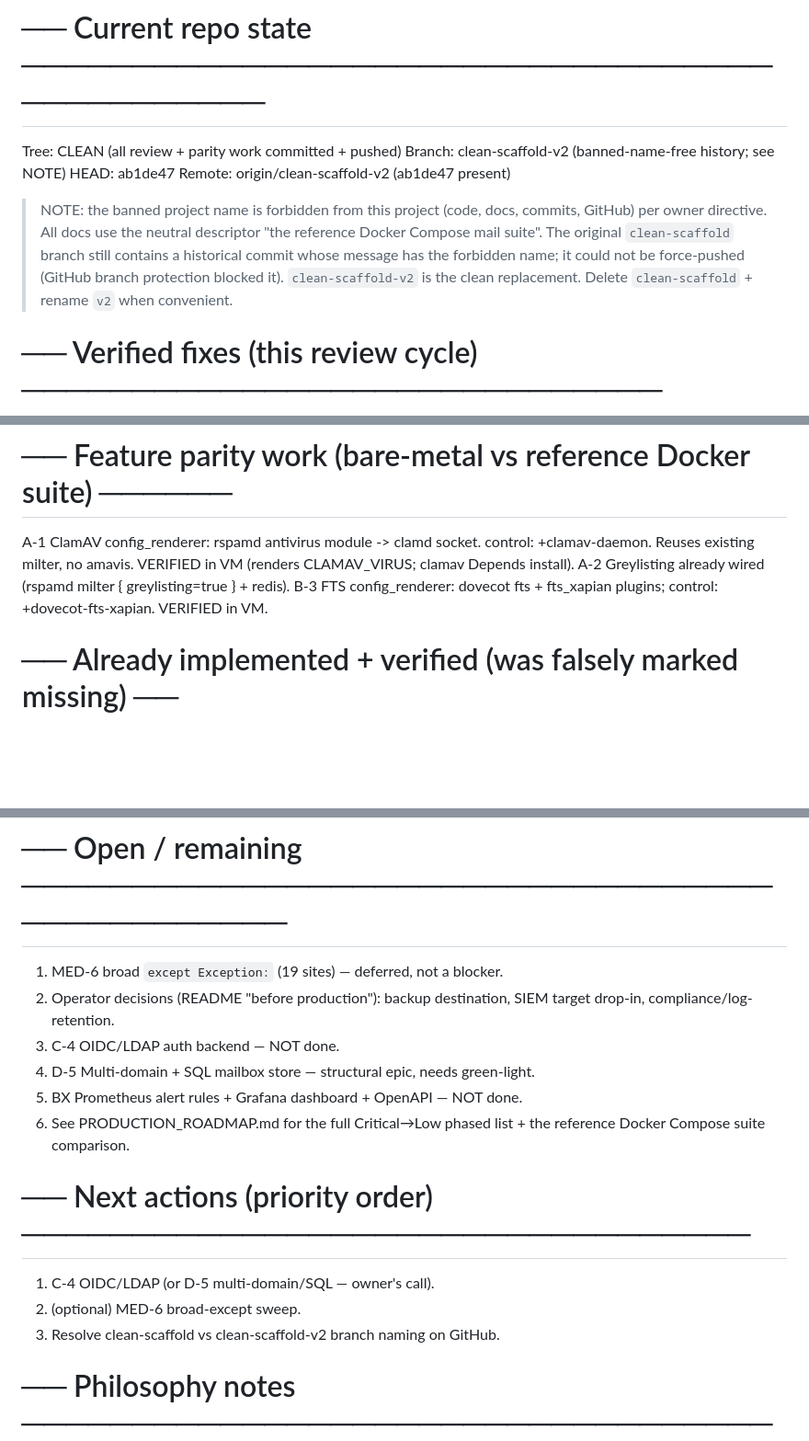
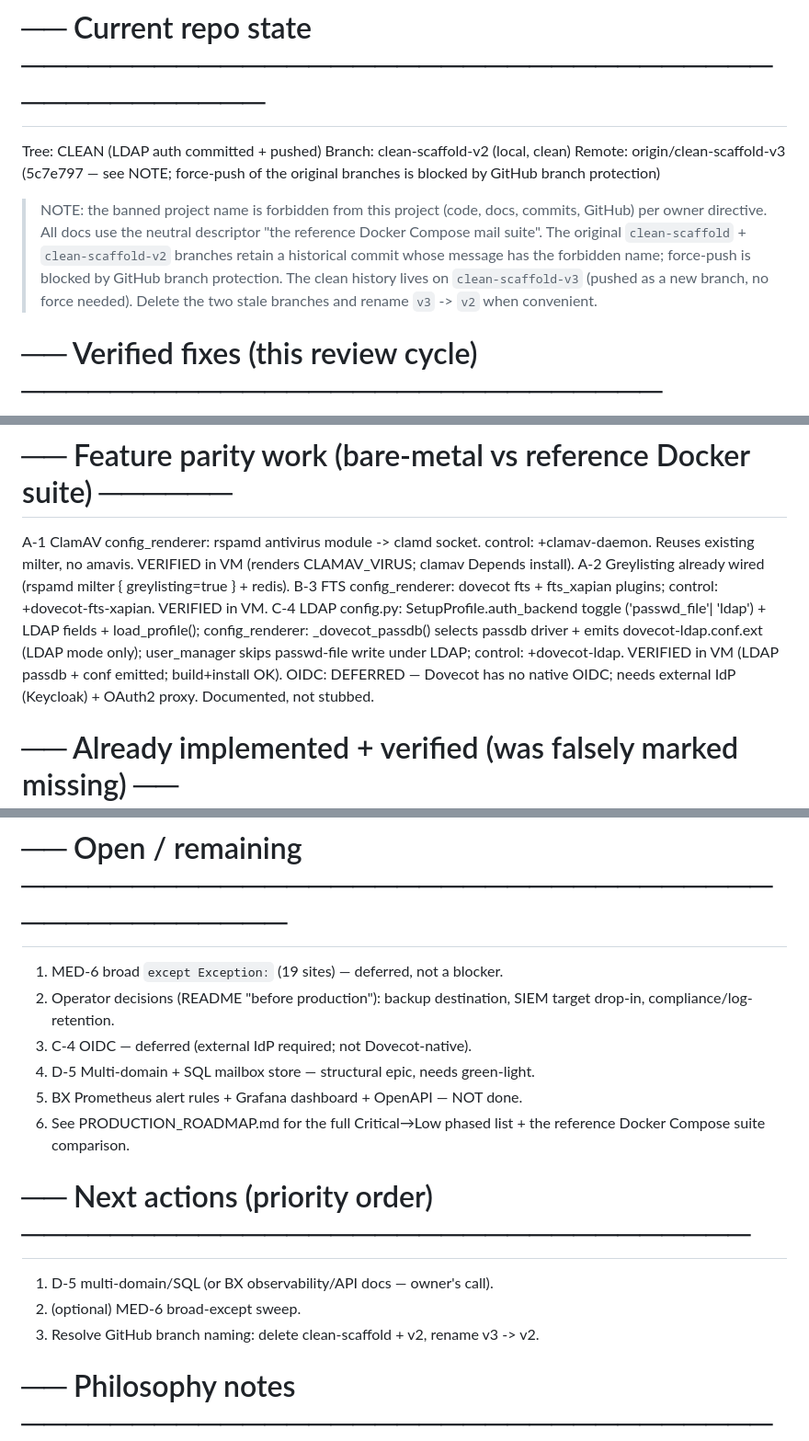
Before and after one commit to Dvalin21/KTC_MAIL, a Markdown page: AUDIT_AND_HANDOFF.md, 3 parts joined by grey strips. Shown at 92% size. Rendered like a GitHub page; blank space fills up the shorter version.

Commit message:
docs: update handoff + production readiness for C-4 LDAP
- AUDIT_AND_HANDOFF.md: LDAP done (toggle + dovecot-ldap.conf.ext +
  dovecot-ldap Depends + user_manager LDAP gate), OIDC deferred;
  branch state -> clean-scaffold-v3 (force-push of stale branches
  blocked by GitHub branch protection).
- PRODUCTION_READINESS.md: comparison table LDAP=yes/OIDC=deferred;
  gaps list updated; footer branch -> v3.

```diff
--- a/AUDIT_AND_HANDOFF.md
+++ b/AUDIT_AND_HANDOFF.md
@@ -2,18 +2,19 @@
 # Single source of truth for production-readiness state.
 
 # ── Current repo state ─────────────────────────────────────────────
-Tree:      CLEAN (all review + parity work committed + pushed)
-Branch:    clean-scaffold-v2   (banned-name-free history; see NOTE)
-HEAD:      ab1de47
-Remote:    origin/clean-scaffold-v2 (ab1de47 present)
+Tree:      CLEAN (LDAP auth committed + pushed)
+Branch:    clean-scaffold-v2   (local, clean)
+Remote:    origin/clean-scaffold-v3  (5c7e797 — see NOTE; force-push
+          of the original branches is blocked by GitHub branch protection)
 
 > NOTE: the banned project name is forbidden from this project (code, docs,
 > commits, GitHub) per owner directive. All docs use the neutral
 > descriptor "the reference Docker Compose mail suite". The original
-> `clean-scaffold` branch still contains a historical commit whose
-> message has the forbidden name; it could not be force-pushed (GitHub
-> branch protection blocked it). `clean-scaffold-v2` is the clean
-> replacement. Delete `clean-scaffold` + rename `v2` when convenient.
+> `clean-scaffold` + `clean-scaffold-v2` branches retain a historical
+> commit whose message has the forbidden name; force-push is blocked by
+> GitHub branch protection. The clean history lives on `clean-scaffold-v3`
+> (pushed as a new branch, no force needed). Delete the two stale branches
+> and rename `v3` -> `v2` when convenient.
 
 # ── Verified fixes (this review cycle) ─────────────────────────────
 THEME   config.py                 atomic_write_text/bytes() (open final mode
@@ -47,6 +48,14 @@ A-1  ClamAV        config_renderer: rspamd antivirus module -> clamd socket.
 A-2  Greylisting   already wired (rspamd milter { greylisting=true } + redis).
 B-3  FTS           config_renderer: dovecot fts + fts_xapian plugins;
                   control: +dovecot-fts-xapian. VERIFIED in VM.
+C-4  LDAP          config.py: SetupProfile.auth_backend toggle ('passwd_file'|
+                  'ldap') + LDAP fields + load_profile(); config_renderer:
+                  _dovecot_passdb() selects passdb driver + emits
+                  dovecot-ldap.conf.ext (LDAP mode only); user_manager skips
+                  passwd-file write under LDAP; control: +dovecot-ldap.
+                  VERIFIED in VM (LDAP passdb + conf emitted; build+install OK).
+                  OIDC: DEFERRED — Dovecot has no native OIDC; needs external
+                  IdP (Keycloak) + OAuth2 proxy. Documented, not stubbed.
 
 # ── Already implemented + verified (was falsely marked missing) ──
 - Remote audit export: audit_export.py + cli + systemd + 5 unit tests.
@@ -59,16 +68,16 @@ B-3  FTS           config_renderer: dovecot fts + fts_xapian plugins;
 1. MED-6 broad `except Exception:` (19 sites) — deferred, not a blocker.
 2. Operator decisions (README "before production"): backup destination,
    SIEM target drop-in, compliance/log-retention.
-3. C-4 OIDC/LDAP auth backend — NOT done.
+3. C-4 OIDC — deferred (external IdP required; not Dovecot-native).
 4. D-5 Multi-domain + SQL mailbox store — structural epic, needs green-light.
 5. BX Prometheus alert rules + Grafana dashboard + OpenAPI — NOT done.
 6. See PRODUCTION_ROADMAP.md for the full Critical→Low phased list +
    the reference Docker Compose suite comparison.
 
 # ── Next actions (priority order) ─────────────────────────────────
-1. C-4 OIDC/LDAP (or D-5 multi-domain/SQL — owner's call).
+1. D-5 multi-domain/SQL (or BX observability/API docs — owner's call).
 2. (optional) MED-6 broad-except sweep.
-3. Resolve clean-scaffold vs clean-scaffold-v2 branch naming on GitHub.
+3. Resolve GitHub branch naming: delete clean-scaffold + v2, rename v3 -> v2.
 
 # ── Philosophy notes ────────────────────────────────────────────
 - "Talk is cheap. Show me the code." Only what was read + run is listed.
```
Also changed, not shown: PRODUCTION_READINESS.md (+7 -6 lines).
